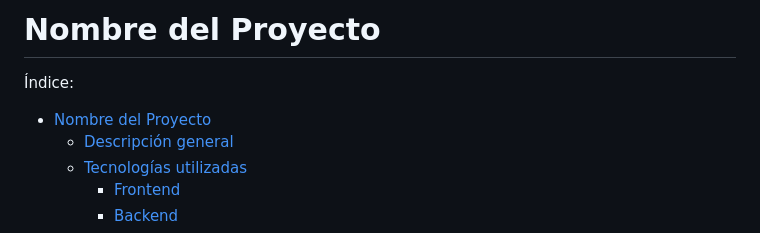
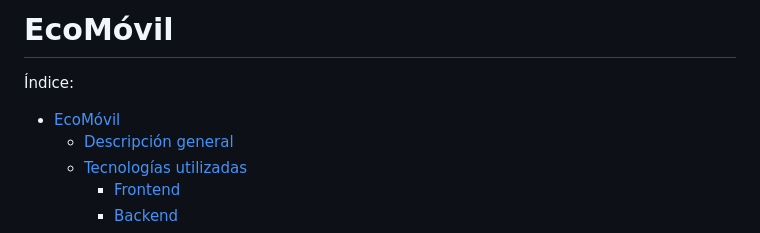
Before and after one commit to inestrivino/Aplicaciones-Web, a Markdown page: README.md, the part around the change. GitHub-like rendering.

Commit message:
Arreglo en README

```diff
--- a/README.md
+++ b/README.md
@@ -1,8 +1,8 @@
-# Nombre del Proyecto
+# EcoMóvil
 
 Índice:
 
-- [Nombre del Proyecto](#nombre-del-proyecto)
+- [EcoMóvil](#ecomóvil)
   - [Descripción general](#descripción-general)
   - [Tecnologías utilizadas](#tecnologías-utilizadas)
     - [Frontend](#frontend)
```
